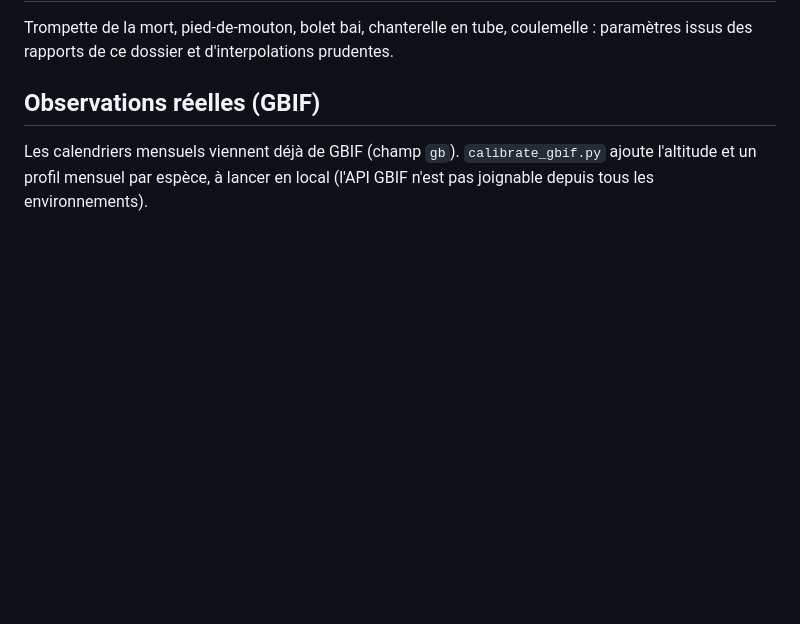
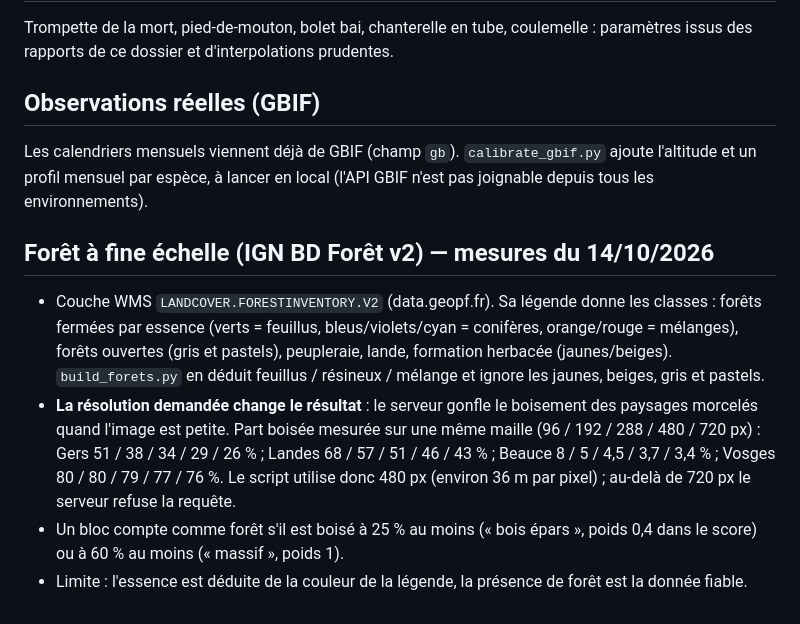
Before and after one commit to mehdizaim0-hub/Carte-Champignon, a Markdown page: research/sources-recoupees-oct2026.md, the part around the change. Drawn GitHub-style; blank space fills up the shorter version.

Commit message:
doc : mesures IGN

```diff
--- a/research/sources-recoupees-oct2026.md
+++ b/research/sources-recoupees-oct2026.md
@@ -47,3 +47,17 @@ rapports de ce dossier et d'interpolations prudentes.
 ## Observations réelles (GBIF)
 Les calendriers mensuels viennent déjà de GBIF (champ `gb`). `calibrate_gbif.py` ajoute l'altitude et un
 profil mensuel par espèce, à lancer en local (l'API GBIF n'est pas joignable depuis tous les environnements).
+
+## Forêt à fine échelle (IGN BD Forêt v2) — mesures du 14/10/2026
+- Couche WMS `LANDCOVER.FORESTINVENTORY.V2` (data.geopf.fr). Sa légende donne les classes : forêts fermées par essence
+  (verts = feuillus, bleus/violets/cyan = conifères, orange/rouge = mélanges), forêts ouvertes (gris et pastels),
+  peupleraie, lande, formation herbacée (jaunes/beiges). `build_forets.py` en déduit feuillus / résineux / mélange et
+  ignore les jaunes, beiges, gris et pastels.
+- **La résolution demandée change le résultat** : le serveur gonfle le boisement des paysages morcelés quand
+  l'image est petite. Part boisée mesurée sur une même maille (96 / 192 / 288 / 480 / 720 px) :
+  Gers 51 / 38 / 34 / 29 / 26 % ; Landes 68 / 57 / 51 / 46 / 43 % ; Beauce 8 / 5 / 4,5 / 3,7 / 3,4 % ;
+  Vosges 80 / 80 / 79 / 77 / 76 %. Le script utilise donc 480 px (environ 36 m par pixel) ; au-delà de 720 px
+  le serveur refuse la requête.
+- Un bloc compte comme forêt s'il est boisé à 25 % au moins (« bois épars », poids 0,4 dans le score) ou à 60 %
+  au moins (« massif », poids 1).
+- Limite : l'essence est déduite de la couleur de la légende, la présence de forêt est la donnée fiable.
```
